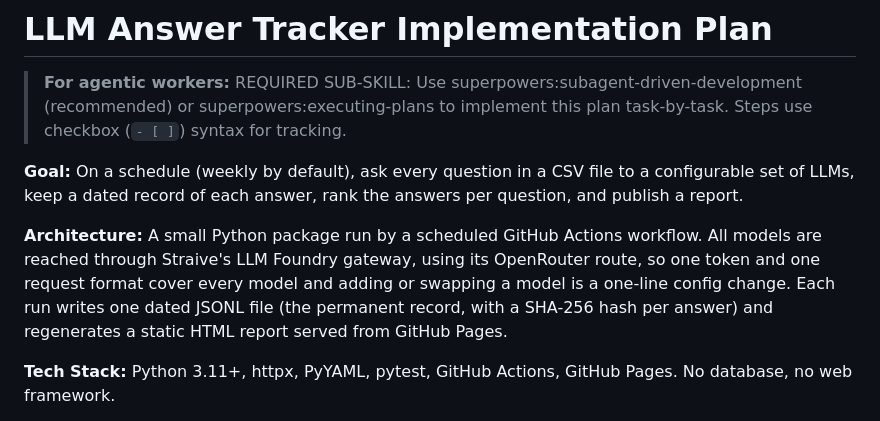
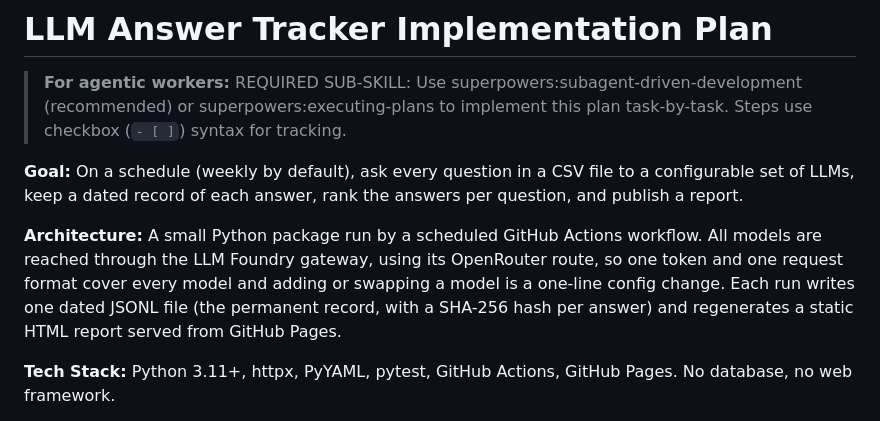
Before and after one commit to eshwarpotturi/llm-answer-tracker, a Markdown page: PLAN.md, the part around the change. Drawn GitHub-style.

Commit message:
Remove organisation name

```diff
--- a/PLAN.md
+++ b/PLAN.md
@@ -4,7 +4,7 @@
 
 **Goal:** On a schedule (weekly by default), ask every question in a CSV file to a configurable set of LLMs, keep a dated record of each answer, rank the answers per question, and publish a report.
 
-**Architecture:** A small Python package run by a scheduled GitHub Actions workflow. All models are reached through Straive's LLM Foundry gateway, using its OpenRouter route, so one token and one request format cover every model and adding or swapping a model is a one-line config change. Each run writes one dated JSONL file (the permanent record, with a SHA-256 hash per answer) and regenerates a static HTML report served from GitHub Pages.
+**Architecture:** A small Python package run by a scheduled GitHub Actions workflow. All models are reached through the LLM Foundry gateway, using its OpenRouter route, so one token and one request format cover every model and adding or swapping a model is a one-line config change. Each run writes one dated JSONL file (the permanent record, with a SHA-256 hash per answer) and regenerates a static HTML report served from GitHub Pages.
 
 **Tech Stack:** Python 3.11+, httpx, PyYAML, pytest, GitHub Actions, GitHub Pages. No database, no web framework.
 
```
